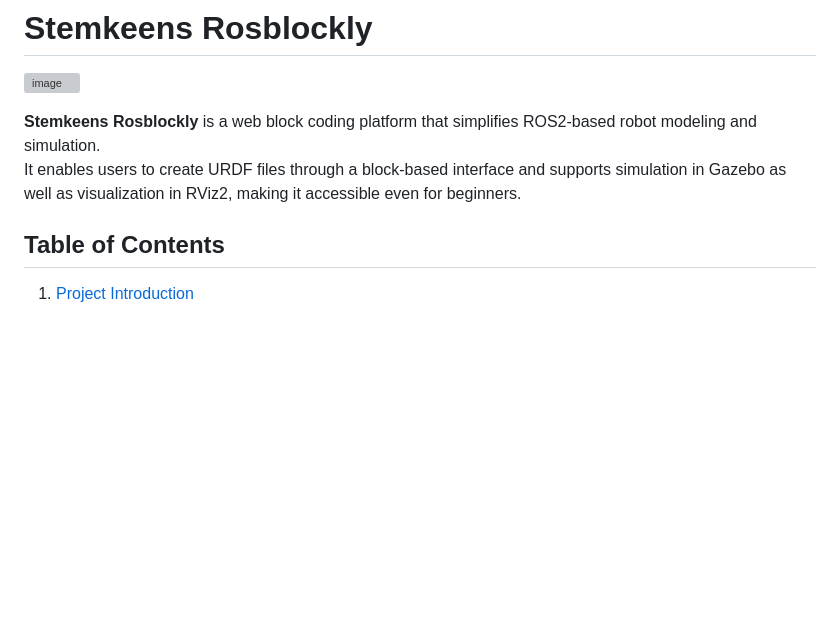
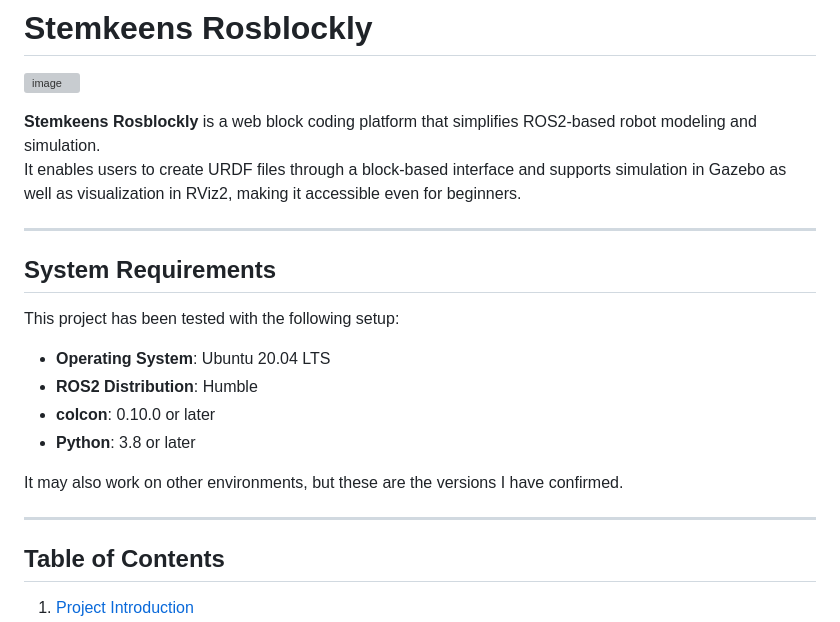
Before and after one commit to hoonle316/stemkeens_rosblockly, a Markdown page: README.md, the part around the change. Rendered like a GitHub page; blank space fills up the shorter version; grey boxes are pictures that could not be loaded.

```diff
--- a/README.md
+++ b/README.md
@@ -4,6 +4,20 @@
 **Stemkeens Rosblockly** is a web block coding platform that simplifies ROS2-based robot modeling and simulation.
 It enables users to create URDF files through a block-based interface and supports simulation in Gazebo as well as visualization in RViz2, making it accessible even for beginners.
 
+---
+
+## System Requirements
+
+This project has been tested with the following setup:
+
+- **Operating System**: Ubuntu 20.04 LTS
+- **ROS2 Distribution**: Humble
+- **colcon**: 0.10.0 or later
+- **Python**: 3.8 or later
+
+It may also work on other environments, but these are the versions I have confirmed.
+
+---
 
 ## Table of Contents
 1. [Project Introduction](#project-introduction)
```
